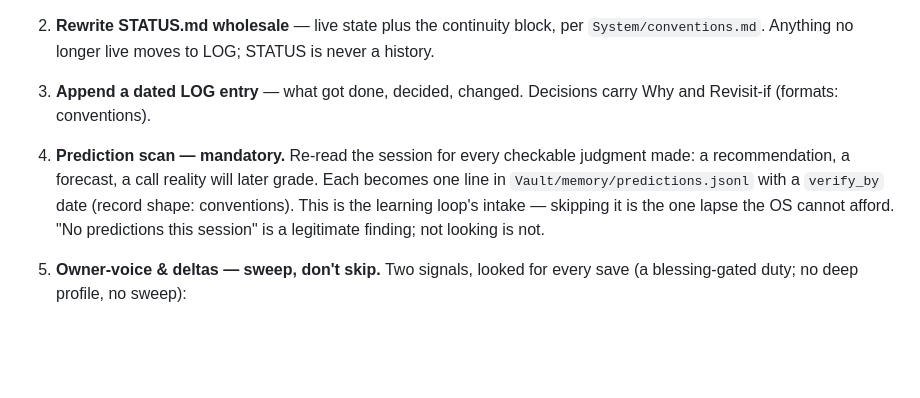
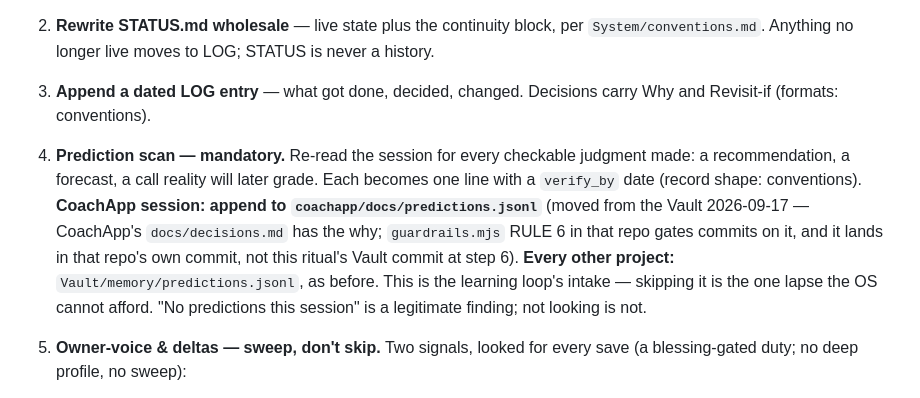
Before and after one commit to jakendwest-ops/vault, a Markdown page: .claude/commands/vault-save.md, the part around the change. GitHub-like rendering; blank space fills up the shorter version.

Commit message:
chore: redirect CoachApp predictions to the CoachApp repo, not the Vault
CoachApp's docs/predictions.jsonl replaces Vault/memory/predictions.jsonl
for that project as of coachapp@476e09a — PTHub ended 2026-09-15, so
CoachApp was the last project still writing predictions here. Without
this change, the next /vault-save on a CoachApp session would append
back into the Vault file and recreate the split this move was meant to
close. Every other project's prediction scan is unchanged.

Co-Authored-By: Claude Sonnet 5 <noreply@anthropic.com>

```diff
--- a/.claude/commands/vault-save.md
+++ b/.claude/commands/vault-save.md
@@ -14,7 +14,7 @@ Move the session's value from chat to disk. Run the full ritual at session end;
 
 3. **Append a dated LOG entry** — what got done, decided, changed. Decisions carry Why and Revisit-if (formats: conventions).
 
-4. **Prediction scan — mandatory.** Re-read the session for every checkable judgment made: a recommendation, a forecast, a call reality will later grade. Each becomes one line in `Vault/memory/predictions.jsonl` with a `verify_by` date (record shape: conventions). This is the learning loop's intake — skipping it is the one lapse the OS cannot afford. "No predictions this session" is a legitimate finding; not looking is not.
+4. **Prediction scan — mandatory.** Re-read the session for every checkable judgment made: a recommendation, a forecast, a call reality will later grade. Each becomes one line with a `verify_by` date (record shape: conventions). **CoachApp session: append to `coachapp/docs/predictions.jsonl`** (moved from the Vault 2026-09-17 — CoachApp's `docs/decisions.md` has the why; `guardrails.mjs` RULE 6 in that repo gates commits on it, and it lands in that repo's own commit, not this ritual's Vault commit at step 6). **Every other project:** `Vault/memory/predictions.jsonl`, as before. This is the learning loop's intake — skipping it is the one lapse the OS cannot afford. "No predictions this session" is a legitimate finding; not looking is not.
 
 5. **Owner-voice & deltas — sweep, don't skip.** Two signals, looked for every save (a blessing-gated duty; no deep profile, no sweep):
    - **Chat-voice deltas.** Scan the owner's *own* messages this session for voice signal — openings, sentence shape, punctuation/casing habits, vocabulary, how he flags a half-formed idea, how he gives instructions. Bank only what's *new* into `Vault/owner/voice.md`, **register-tagged**: chat-to-Vision evidence updates the *casual/AI* slice and Observed Signals only — never the public/formal slice (his chat register is not his output register; letting it leak corrupts how you draft his posts and emails). Distil the pattern, don't paste transcript. "No new voice deltas" is a written finding, not silence.
```
